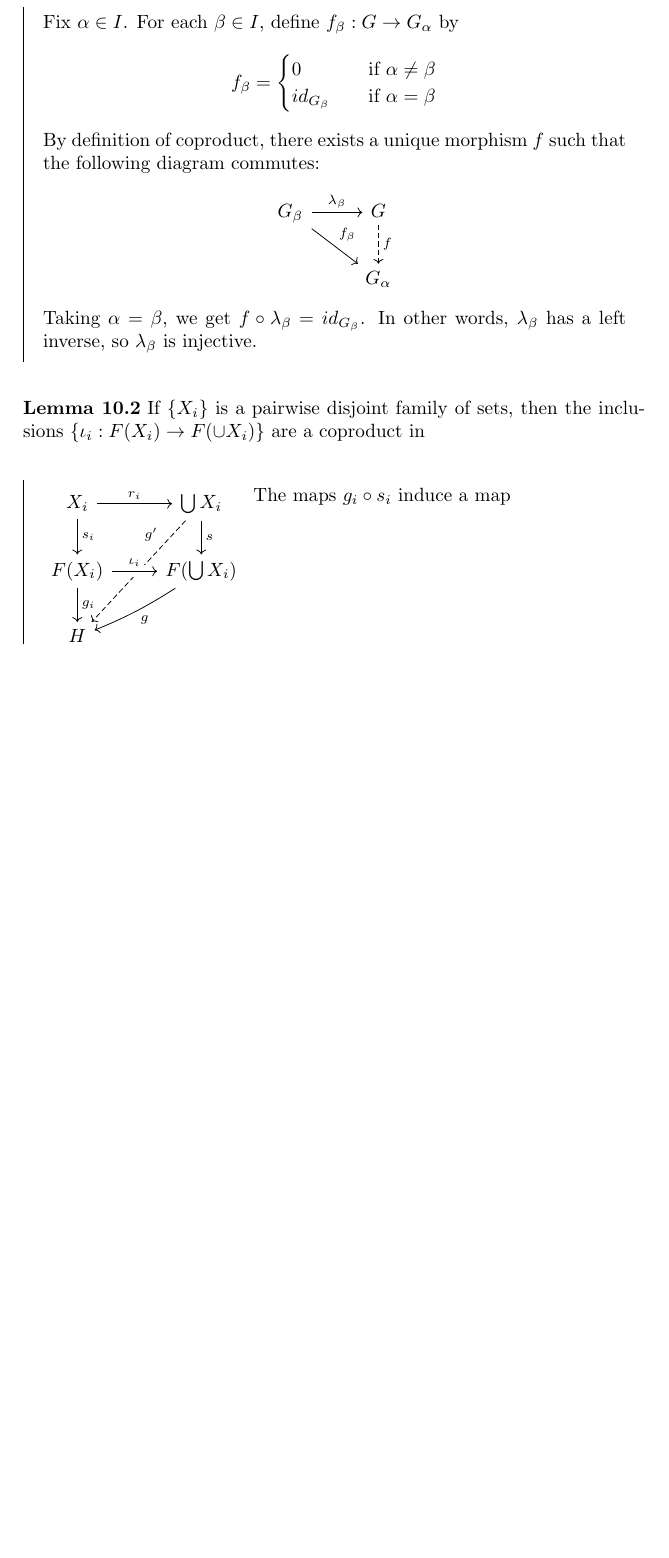
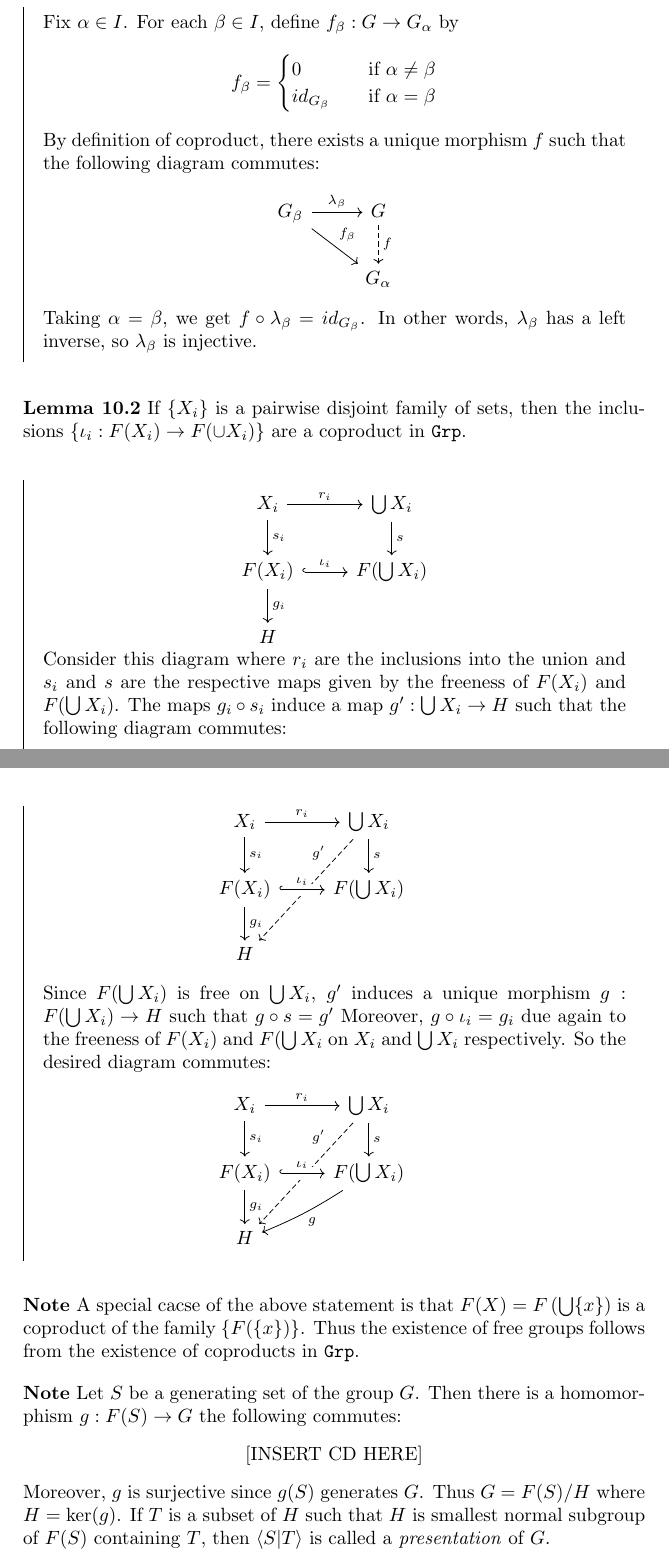
Before and after one commit to JonathanAlcaraz/notes, a LaTeX document (Algebra/A/201A.tex): part of page 15 of 15 before the commit and two parts of pages 15 and 16 of 16 after it, the two joined at a grey line, cut so that both start at the same text, the shorter picture padded with empty space. Compiled offline with pdfLaTeX.

Commit message:
finished Lecture 10; missing CD in final Note

```diff
--- a/Algebra/A/201A.tex
+++ b/Algebra/A/201A.tex
@@ -631,18 +631,45 @@ Notice \( \sigma = \sigma_1\sigma_2 \cdots \sigma_k \) and these $\sigma_i$ comm
 \end{prf}
 
 \begin{lma}
-  If \(\{X_i\}\) is a pairwise disjoint family of sets, then the inclusions \( \{ \iota_i : F(X_i) \to F(\cup X_i) \} \) are a coproduct in
+  If \(\{X_i\}\) is a pairwise disjoint family of sets, then the inclusions \( \{ \iota_i : F(X_i) \to F(\cup X_i) \} \) are a coproduct in \cat{Grp}.
 \end{lma}
 
 \begin{prf}
-  \begin{minipage}[t][7em][c]{.35\textwidth}
+  \begin{center}
+    \begin{tikzcd}
+      X_i \ar[r, "r_i"] \ar[d, "s_i"]  & \bigcup X_i \ar[d, "s"]  \\
+      F(X_i) \ar[r, crossing over, hook, "\iota_i"] \ar[d, "g_i"] & F(\bigcup X_i) \\
+      H &
+    \end{tikzcd}\
+  \end{center}
+  Consider this diagram where $r_i$ are the inclusions into the union and $s_i$ and $s$ are the respective maps given by the freeness of \(F(X_i)\) and \(F(\bigcup X_i)\). The maps \(g_i\circ s_i\) induce a map \(g': \bigcup X_i \to H \) such that the following diagram commutes:
+  \begin{center}
     \begin{tikzcd}
       X_i \ar[r, "r_i"] \ar[d, "s_i"]  & \bigcup X_i \ar[d, "s"] \ar[ddl, dashed, "g'"' near start] \\
-      F(X_i) \ar[r, crossing over, "\iota_i"] \ar[d, "g_i"] & F(\bigcup X_i) \ar[dl, bend left=5, "g"] & \\
+      F(X_i) \ar[r, crossing over, hook, "\iota_i"] \ar[d, "g_i"] & F(\bigcup X_i) & \\
       H &
     \end{tikzcd}
-  \end{minipage}
-  The maps \(g_i\circ s_i\) induce a map
+  \end{center}
+  Since \(F(\bigcup X_i)\) is free on \(\bigcup X_i\), $g'$ induces a unique morphism \(g: F(\bigcup X_i) \to H\) such that \(g\circ s = g'\) Moreover, \(g\circ \iota_i = g_i\) due again to the freeness of \(F(X_i)\) and \(F(\bigcup X_i\) on \(X_i\) and \(\bigcup X_i\) respectively. So the desired diagram commutes:
+  \begin{center}
+    \begin{tikzcd}
+      X_i \ar[r, "r_i"] \ar[d, "s_i"]  & \bigcup X_i \ar[d, "s"] \ar[ddl, dashed, "g'"' near start] \\
+      F(X_i) \ar[r, crossing over, hook, "\iota_i"] \ar[d, "g_i"] & F(\bigcup X_i) \ar[dl, bend left=5, "g"] & \\
+      H &
+    \end{tikzcd}
+  \end{center}
 \end{prf}
 
+\begin{nte}
+  A special cacse of the above statement is that \(F(X)=F\left(\bigcup \{x\}\right)\) is a coproduct of the family \( \left\{ F(\{x\})\right\}\). Thus the existence of free groups follows from the existence of coproducts in \cat{Grp}.
+\end{nte}
+
+\begin{nte}
+  Let \(S\) be a generating set of the group $G$. Then there is a homomorphism \(g:F(S) \to G \) the following commutes:
+  \begin{center}
+    [INSERT CD HERE]
+  \end{center}
+  Moreover, $g$ is surjective since \(g(S)\) generates $G$. Thus \(G=F(S)/H\) where \(H=\ker(g) \). If $T$ is a subset of $H$ such that $H$ is smallest normal subgroup of \(F(S)\)  containing $T$, then \( \langle S | T \rangle \) is called a \emph{presentation} of $G$.
+\end{nte}
+
 \end{document}
```
Also changed, not shown: Algebra/A/201A.pdf, Algebra/A/201A.tex (12 more changed lines).
